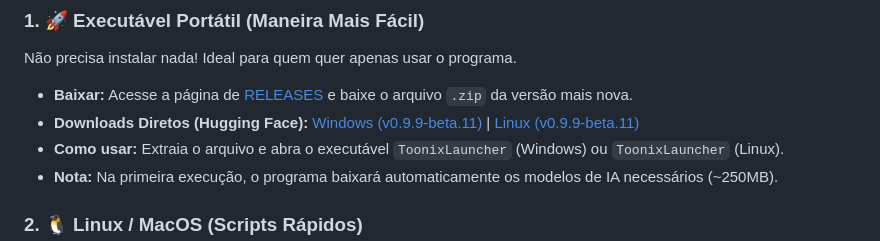
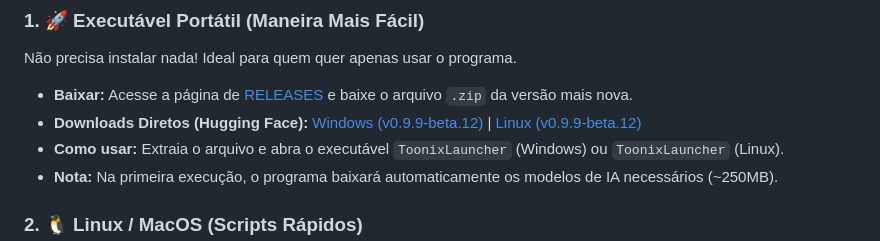
Before and after one commit to Noixfrio/WebtoonCleanerUltimate, a Markdown page: README.md, the part around the change. Drawn GitHub-style.

Commit message:
docs: auto-update README to v0.9.9-beta.12 [skip ci]

```diff
--- a/README.md
+++ b/README.md
@@ -19,7 +19,7 @@ Existem três maneiras de usar o editor, escolha a que for melhor para você:
 ### 1. 🚀 Executável Portátil (Maneira Mais Fácil)
 Não precisa instalar nada! Ideal para quem quer apenas usar o programa.
 *   **Baixar:** Acesse a página de [RELEASES](https://github.com/Noixfrio/WebtoonCleanerUltimate/releases/latest) e baixe o arquivo `.zip` da versão mais nova.
-*   **Downloads Diretos (Hugging Face):** [Windows (v0.9.9-beta.11)](https://huggingface.co/samyuush/WebtoonCleanerUltimate/resolve/main/binaries/Toonix-v0.9.9-beta.11-windows.zip) | [Linux (v0.9.9-beta.11)](https://huggingface.co/samyuush/WebtoonCleanerUltimate/resolve/main/binaries/Toonix-v0.9.9-beta.11-linux.zip)
+*   **Downloads Diretos (Hugging Face):** [Windows (v0.9.9-beta.12)](https://huggingface.co/samyuush/WebtoonCleanerUltimate/resolve/main/binaries/Toonix-v0.9.9-beta.12-windows.zip) | [Linux (v0.9.9-beta.12)](https://huggingface.co/samyuush/WebtoonCleanerUltimate/resolve/main/binaries/Toonix-v0.9.9-beta.12-linux.zip)
 *   **Como usar:** Extraia o arquivo e abra o executável `ToonixLauncher` (Windows) ou `ToonixLauncher` (Linux).
 *   **Nota:** Na primeira execução, o programa baixará automaticamente os modelos de IA necessários (~250MB).
 
```
